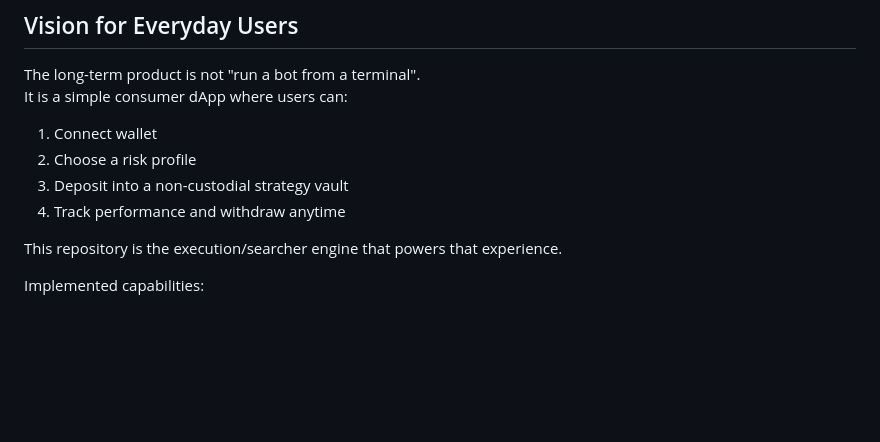
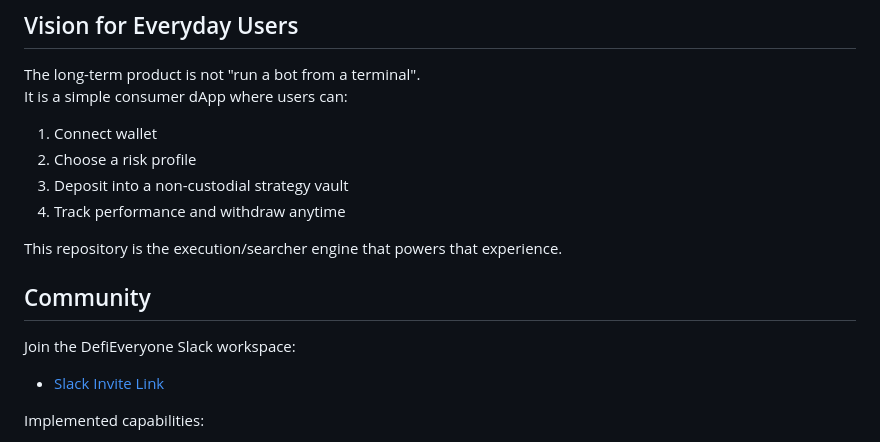
Before and after one commit to Disseveru/1st-cursor-dapp, a Markdown page: README.md, the part around the change. GitHub-like rendering; blank space fills up the shorter version.

Commit message:
Add Slack workspace invite link to README
Co-authored-by: Disseveru <Disseveru@users.noreply.github.com>

```diff
--- a/README.md
+++ b/README.md
@@ -14,6 +14,12 @@ It is a simple consumer dApp where users can:
 4. Track performance and withdraw anytime
 
 This repository is the execution/searcher engine that powers that experience.
+
+## Community
+
+Join the DefiEveryone Slack workspace:
+
+- [Slack Invite Link](https://join.slack.com/t/defieveryone/shared_invite/zt-3qr93ipqf-7S75Qox5xVNsv9zLZqAUeQ)
 
 Implemented capabilities:
 
```
